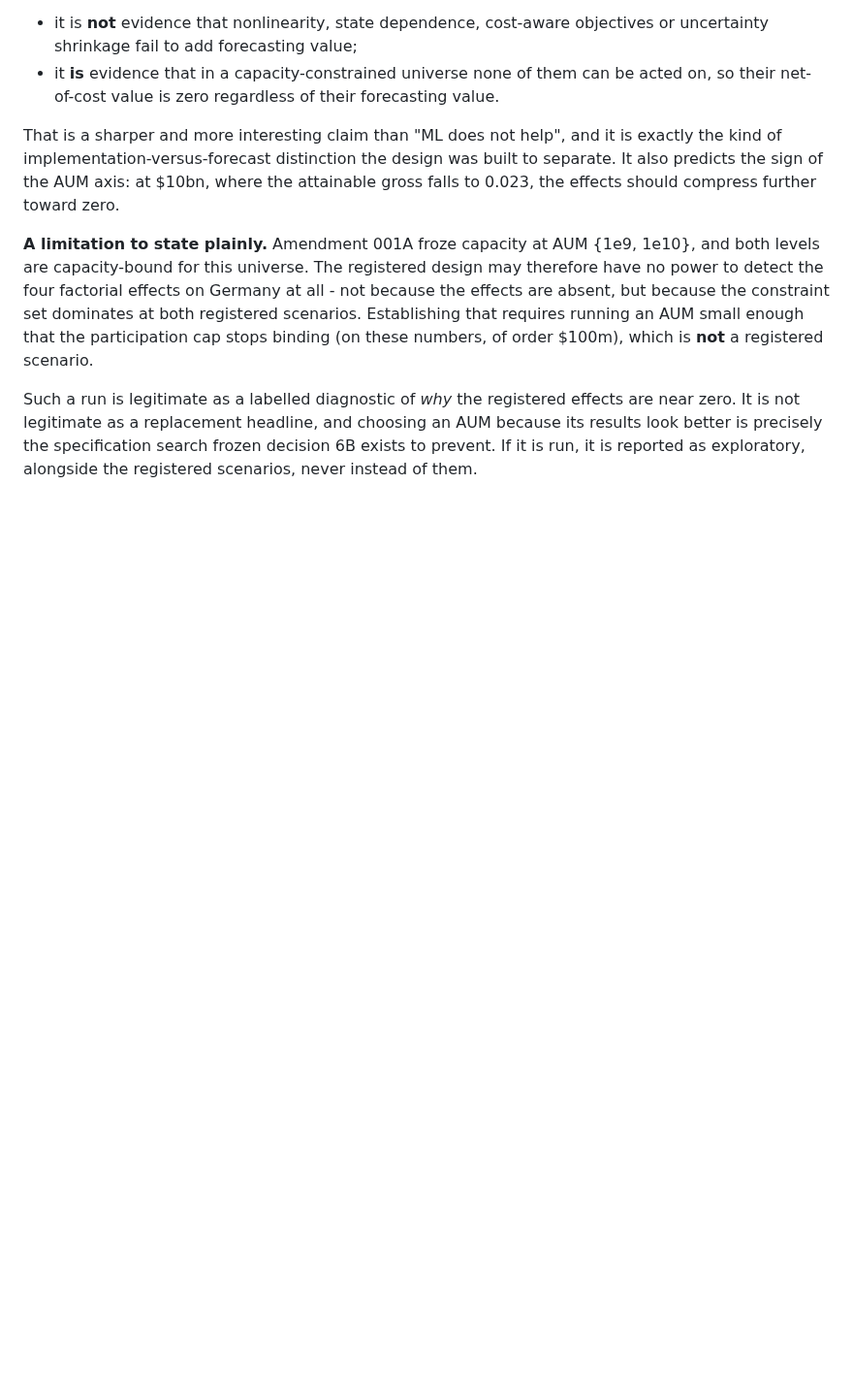
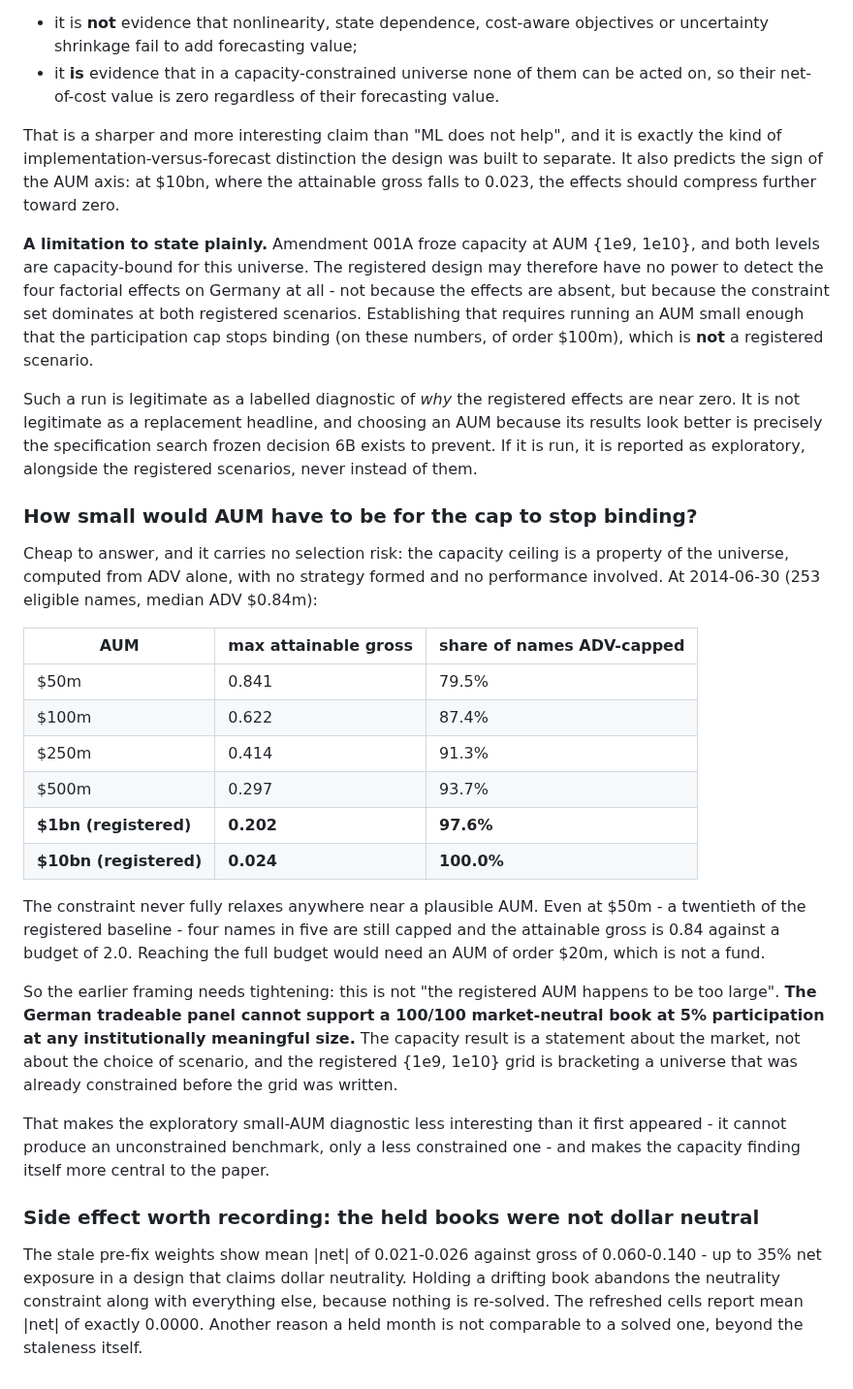
Before and after one commit to HarshitK2814/Machine-Learning-for-Alpha-Signal-Combination-and-Portfolio-Construction, a Markdown page: docs/CAPACITY_CONSTRAINT_DEU.md, the part around the change. Shown at 97% size. GitHub-like rendering; blank space fills up the shorter version.

Commit message:
docs: the capacity ceiling never relaxes at any plausible AUM
Capacity ceiling by AUM at 2014-06-30 (253 eligible names, median ADV $0.84m):

  $50m   gross 0.841   79.5% of names ADV-capped
  $100m  gross 0.622   87.4%
  $500m  gross 0.297   93.7%
  $1bn   gross 0.202   97.6%   (registered)
  $10bn  gross 0.024  100.0%   (registered)

Computed from ADV alone - no strategy formed, no performance involved, so no
selection risk.

This tightens the earlier framing. It is not that the registered AUM happens to
be too large: the German tradeable panel cannot support a 100/100 market-neutral
book at 5% participation at any institutionally meaningful size. Reaching the
full gross budget would need an AUM of order $20m. The capacity result is about
the market, not the scenario grid, and it also makes the exploratory small-AUM
diagnostic less useful than it looked - there is no unconstrained benchmark
available, only a less constrained one.

Also records a side effect of the held-book bug: the stale weights carry mean
|net| of 0.021-0.026 against gross of 0.060-0.140, i.e. up to 35% net exposure in
a design that claims dollar neutrality. Holding a drifting book abandons every
constraint, not just freshness. The refreshed cells report |net| = 0.0000.

Co-Authored-By: Claude Opus 5 <noreply@anthropic.com>
Claude-Session: https://claude.ai/code/session_01SnfSqjepHHbEYKc8au3bLH

```diff
--- a/docs/CAPACITY_CONSTRAINT_DEU.md
+++ b/docs/CAPACITY_CONSTRAINT_DEU.md
@@ -144,3 +144,40 @@ Such a run is legitimate as a labelled diagnostic of *why* the registered effect
 is not legitimate as a replacement headline, and choosing an AUM because its results look better is
 precisely the specification search frozen decision 6B exists to prevent. If it is run, it is
 reported as exploratory, alongside the registered scenarios, never instead of them.
+
+### How small would AUM have to be for the cap to stop binding?
+
+Cheap to answer, and it carries no selection risk: the capacity ceiling is a property of the
+universe, computed from ADV alone, with no strategy formed and no performance involved. At
+2014-06-30 (253 eligible names, median ADV $0.84m):
+
+| AUM | max attainable gross | share of names ADV-capped |
+|---|---|---|
+| $50m | 0.841 | 79.5% |
+| $100m | 0.622 | 87.4% |
+| $250m | 0.414 | 91.3% |
+| $500m | 0.297 | 93.7% |
+| **$1bn (registered)** | **0.202** | **97.6%** |
+| **$10bn (registered)** | **0.024** | **100.0%** |
+
+The constraint never fully relaxes anywhere near a plausible AUM. Even at $50m - a twentieth of the
+registered baseline - four names in five are still capped and the attainable gross is 0.84 against
+a budget of 2.0. Reaching the full budget would need an AUM of order $20m, which is not a fund.
+
+So the earlier framing needs tightening: this is not "the registered AUM happens to be too large".
+**The German tradeable panel cannot support a 100/100 market-neutral book at 5% participation at
+any institutionally meaningful size.** The capacity result is a statement about the market, not
+about the choice of scenario, and the registered {1e9, 1e10} grid is bracketing a universe that was
+already constrained before the grid was written.
+
+That makes the exploratory small-AUM diagnostic less interesting than it first appeared - it cannot
+produce an unconstrained benchmark, only a less constrained one - and makes the capacity finding
+itself more central to the paper.
+
+### Side effect worth recording: the held books were not dollar neutral
+
+The stale pre-fix weights show mean |net| of 0.021-0.026 against gross of 0.060-0.140 - up to 35%
+net exposure in a design that claims dollar neutrality. Holding a drifting book abandons the
+neutrality constraint along with everything else, because nothing is re-solved. The refreshed cells
+report mean |net| of exactly 0.0000. Another reason a held month is not comparable to a solved one,
+beyond the staleness itself.
```
